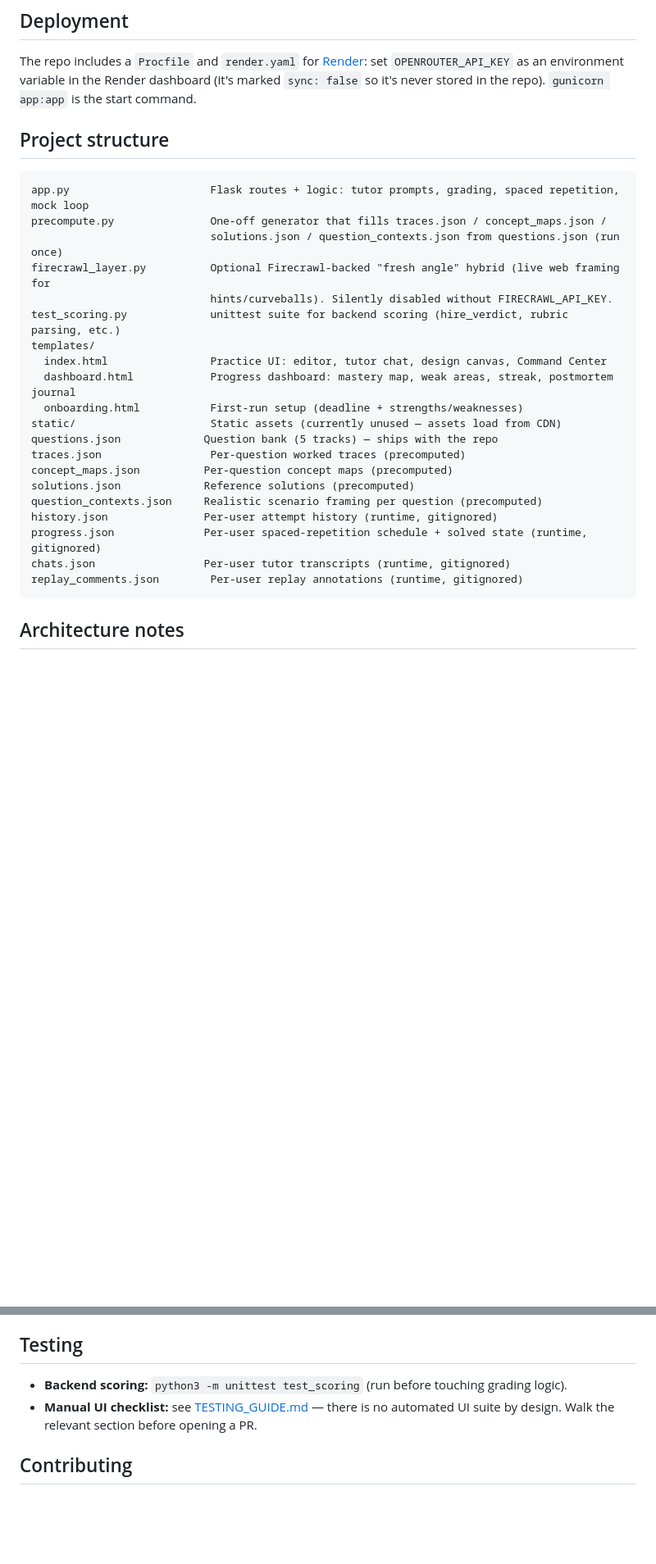
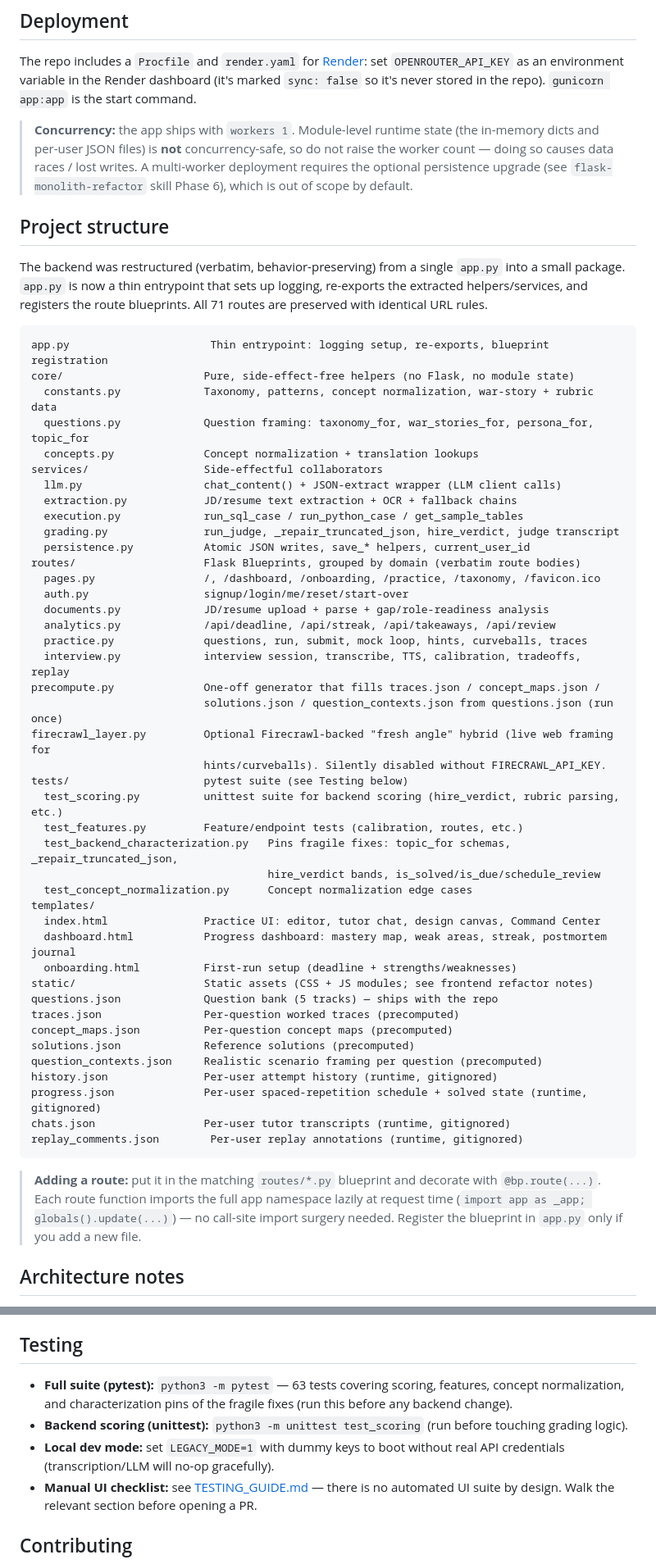
Before and after one commit to prithvi020397/PrepSage, a Markdown page: README.md, 2 parts joined by grey strips. Shown at 82% size. Rendered like a GitHub page; blank space fills up the shorter version.

Commit message:
docs(README): reflect core/services/routes refactor + pytest suite + gunicorn workers note

````diff
--- a/README.md
+++ b/README.md
@@ -104,22 +112,55 @@ The repo includes a `Procfile` and `render.yaml` for [Render](https://render.com
 `OPENROUTER_API_KEY` as an environment variable in the Render dashboard (it's marked `sync: false` so
 it's never stored in the repo). `gunicorn app:app` is the start command.
 
+> **Concurrency:** the app ships with `workers 1`. Module-level runtime state
+> (the in-memory dicts and per-user JSON files) is **not** concurrency-safe, so
+> do not raise the worker count — doing so causes data races / lost writes. A
+> multi-worker deployment requires the optional persistence upgrade (see
+> `flask-monolith-refactor` skill Phase 6), which is out of scope by default.
+
 ## Project structure
 
+The backend was restructured (verbatim, behavior-preserving) from a single
+`app.py` into a small package. `app.py` is now a thin entrypoint that sets up
+logging, re-exports the extracted helpers/services, and registers the route
+blueprints. All 71 routes are preserved with identical URL rules.
+
 ```
-app.py                      Flask routes + logic: tutor prompts, grading, spaced repetition, mock loop
-precompute.py               One-off generator that fills traces.json / concept_maps.json /
-                            solutions.json / question_contexts.json from questions.json (run once)
-firecrawl_layer.py          Optional Firecrawl-backed "fresh angle" hybrid (live web framing for
-                            hints/curveballs). Silently disabled without FIRECRAWL_API_KEY.
-test_scoring.py             unittest suite for backend scoring (hire_verdict, rubric parsing, etc.)
+app.py                      Thin entrypoint: logging setup, re-exports, blueprint registration
+core/                      Pure, side-effect-free helpers (no Flask, no module state)
+  constants.py             Taxonomy, patterns, concept normalization, war-story + rubric data
+  questions.py             Question framing: taxonomy_for, war_stories_for, persona_for, topic_for
+  concepts.py              Concept normalization + translation lookups
+services/                  Side-effectful collaborators
+  llm.py                   chat_content() + JSON-extract wrapper (LLM client calls)
+  extraction.py            JD/resume text extraction + OCR + fallback chains
+  execution.py             run_sql_case / run_python_case / get_sample_tables
+  grading.py               run_judge, _repair_truncated_json, hire_verdict, judge transcript
+  persistence.py           Atomic JSON writes, save_* helpers, current_user_id
+routes/                    Flask Blueprints, grouped by domain (verbatim route bodies)
+  pages.py                 /, /dashboard, /onboarding, /practice, /taxonomy, /favicon.ico
+  auth.py                  signup/login/me/reset/start-over
+  documents.py             JD/resume upload + parse + gap/role-readiness analysis
+  analytics.py             /api/deadline, /api/streak, /api/takeaways, /api/review
+  practice.py              questions, run, submit, mock loop, hints, curveballs, traces
+  interview.py             interview session, transcribe, TTS, calibration, tradeoffs, replay
+precompute.py              One-off generator that fills traces.json / concept_maps.json /
+                           solutions.json / question_contexts.json from questions.json (run once)
+firecrawl_layer.py         Optional Firecrawl-backed "fresh angle" hybrid (live web framing for
+                           hints/curveballs). Silently disabled without FIRECRAWL_API_KEY.
+tests/                     pytest suite (see Testing below)
+  test_scoring.py          unittest suite for backend scoring (hire_verdict, rubric parsing, etc.)
+  test_features.py         Feature/endpoint tests (calibration, routes, etc.)
+  test_backend_characterization.py   Pins fragile fixes: topic_for schemas, _repair_truncated_json,
+                                     hire_verdict bands, is_solved/is_due/schedule_review
+  test_concept_normalization.py      Concept normalization edge cases
 templates/
-  index.html                Practice UI: editor, tutor chat, design canvas, Command Center
-  dashboard.html            Progress dashboard: mastery map, weak areas, streak, postmortem journal
-  onboarding.html           First-run setup (deadline + strengths/weaknesses)
-static/                     Static assets (currently unused — assets load from CDN)
+  index.html               Practice UI: editor, tutor chat, design canvas, Command Center
+  dashboard.html           Progress dashboard: mastery map, weak areas, streak, postmortem journal
+  onboarding.html          First-run setup (deadline + strengths/weaknesses)
+static/                    Static assets (CSS + JS modules; see frontend refactor notes)
 questions.json             Question bank (5 tracks) — ships with the repo
-traces.json                 Per-question worked traces (precomputed)
+traces.json                Per-question worked traces (precomputed)
 concept_maps.json          Per-question concept maps (precomputed)
 solutions.json             Reference solutions (precomputed)
 question_contexts.json     Realistic scenario framing per question (precomputed)
@@ -128,6 +169,12 @@ progress.json              Per-user spaced-repetition schedule + solved state (r
 chats.json                 Per-user tutor transcripts (runtime, gitignored)
 replay_comments.json        Per-user replay annotations (runtime, gitignored)
 ```
+
+> **Adding a route:** put it in the matching `routes/*.py` blueprint and
+> decorate with `@bp.route(...)`. Each route function imports the full app
+> namespace lazily at request time (`import app as _app; globals().update(...)`)
+> — no call-site import surgery needed. Register the blueprint in `app.py` only
+> if you add a new file.
 
 ## Architecture notes
 
@@ -168,7 +215,13 @@ Env: `FIRECRAWL_API_KEY` (required to use it), `FIRECRAWL_ENABLED=false` (hard-d
 
 ## Testing
 
-- **Backend scoring:** `python3 -m unittest test_scoring` (run before touching grading logic).
+- **Full suite (pytest):** `python3 -m pytest` — 63 tests covering scoring,
+  features, concept normalization, and characterization pins of the fragile
+  fixes (run this before any backend change).
+- **Backend scoring (unittest):** `python3 -m unittest test_scoring` (run before
+  touching grading logic).
+- **Local dev mode:** set `LEGACY_MODE=1` with dummy keys to boot without real
+  API credentials (transcription/LLM will no-op gracefully).
 - **Manual UI checklist:** see [TESTING_GUIDE.md](TESTING_GUIDE.md) — there is no automated UI suite
   by design. Walk the relevant section before opening a PR.
 
````
Also changed, not shown: other parts of README.md (+8 -0 lines).
